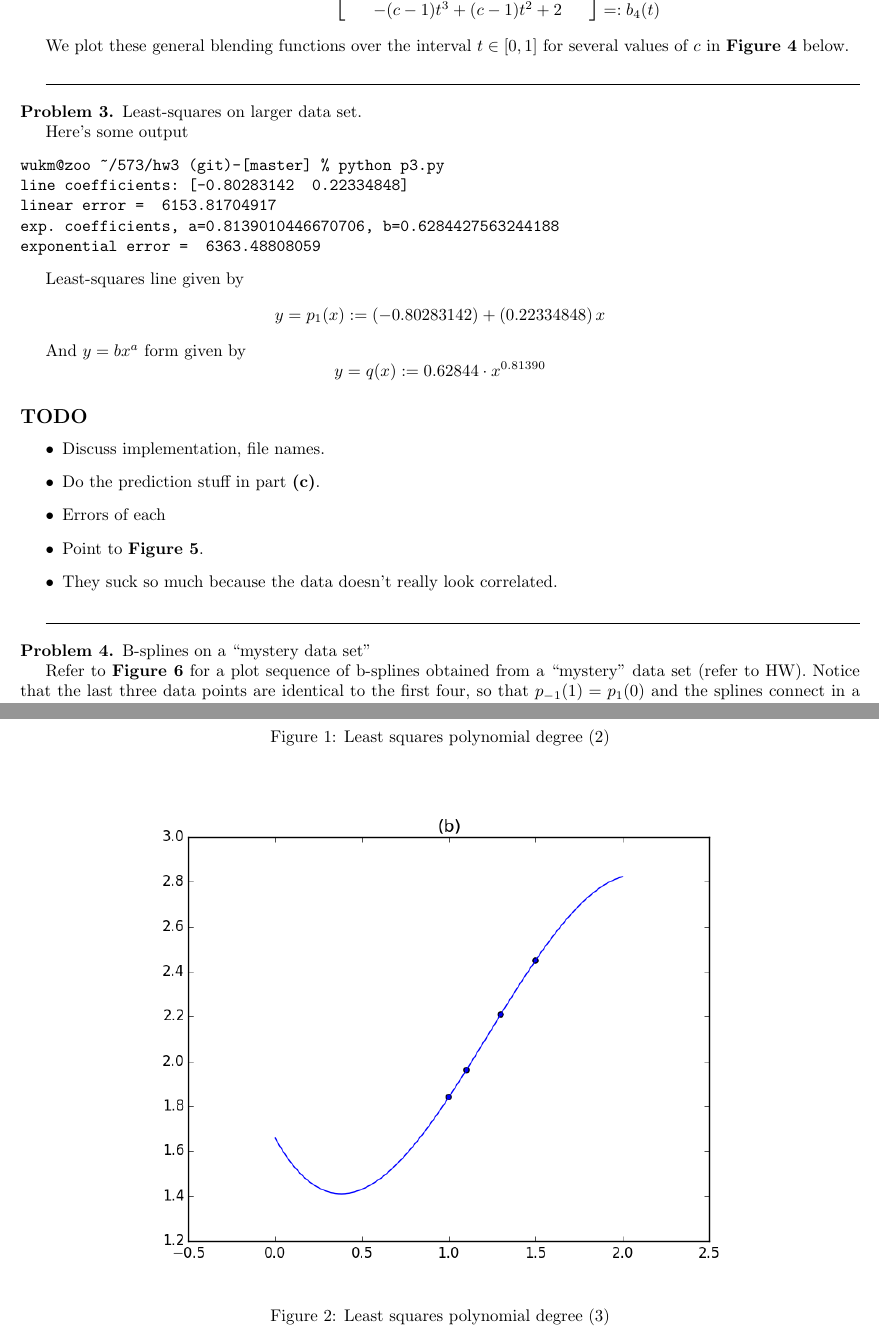
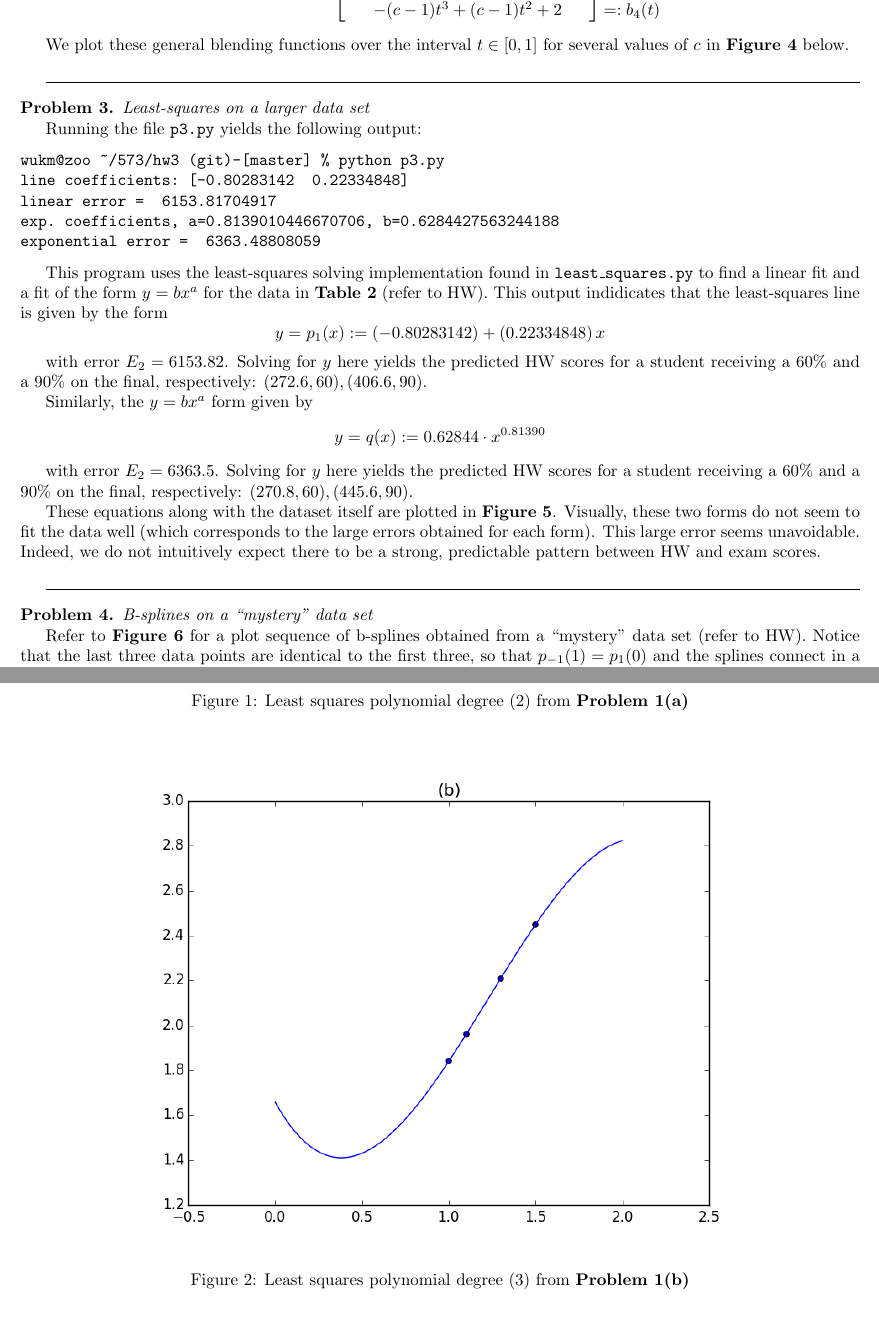
Before and after one commit to wukm/573, a LaTeX problem sheet (hw3/report/hw3.tex): two parts of pages 3 and 5 of 7, joined at a grey line, cut so that both start at the same text. Compiled offline with pdfLaTeX.

Commit message:
finish report, use generator in p4

```diff
--- a/hw3/report/hw3.tex
+++ b/hw3/report/hw3.tex
@@ -416,9 +450,9 @@ the least-squares polynomial of degree 3 is
 \hrulefill
 
 %%% PROBLEM 3
-\begin{prob} Least-squares on larger data set.
+\begin{prob} \textit{Least-squares on a larger data set}
 
-Here's some output
+    Running the file \texttt{p3.py} yields the following output:
 \begin{verbatim}
 wukm@zoo ~/573/hw3 (git)-[master] % python p3.py
 line coefficients: [-0.80283142  0.22334848]
@@ -427,34 +461,43 @@ exp. coefficients, a=0.8139010446670706, b=0.6284427563244188
 exponential error =  6363.48808059
 \end{verbatim}
 
-Least-squares line given by
+This program uses the least-squares solving implementation found in
+\texttt{least\_squares.py} to find a linear fit and a fit of the form
+$y=bx^a$ for the data in \textbf{Table 2} (refer to HW).
+This output indidicates that the least-squares line is given by the form
     \[
             y = p_1(x) := (-0.80283142) + (0.22334848)\,x
     \]
 
-And $y=bx^a$ form given by
+with error $E_2 = 6153.82$. Solving for $y$ here yields the predicted HW scores for
+a student receiving a $60\%$ and a $90\%$ on the final, respectively:
+$(272.6,60), (406.6,90)$.
+
+Similarly, the $y=bx^a$ form given by
     \[
             y = q(x) := 0.62844 \cdot x^{0.81390}
         \]
 
-\subsection*{TODO}
-    \begin{itemize}
-    \item Discuss implementation, file names.
-    \item Do the prediction stuff in part \textbf{(c)}.
-    \item Errors of each
-    \item Point to \textbf{Figure 5}.
-    \item They suck so much because the data doesn't really look correlated.
-    \end{itemize}
+with error $E_2 = 6363.5$. Solving for $y$ here yields the predicted HW scores for
+a student receiving a $60\%$ and a $90\%$ on the final, respectively:
+$(270.8,60), (445.6,90)$.
+
+These equations along with the dataset itself are plotted in \textbf{Figure 5}.
+Visually, these two forms do not seem to fit the data well
+(which corresponds to the large errors obtained for each form).
+This large error seems unavoidable. Indeed, we do not intuitively expect there to be a strong,
+predictable pattern between HW and exam scores.
+
 \end{prob}
 
 \hrulefill
 
 %%% PROBLEM 4
-\begin{prob} B-splines on a ``mystery data set''
+\begin{prob} \textit{B-splines on a ``mystery'' data set}
 
     Refer to \textbf{Figure 6} for a plot sequence of b-splines obtained from
     a ``mystery'' data set (refer to HW).
-    Notice that the last three data points are identical to the first four,
+    Notice that the last three data points are identical to the first three,
     so that $p_{-1}(1) = p_1(0)$ and the splines connect in a loop.
     Upon examining the resulting graph, it appears these data points have been
     carefully chosen so that their b-splines connect in the whimsical shape of a
@@ -474,14 +524,14 @@ And $y=bx^a$ form given by
 \begin{figure}[p]
     \begin{center}
         \includegraphics[width=0.8\textwidth]{p1_2}
-        \caption{Least squares polynomial degree (2)}
+        \caption{Least squares polynomial degree (2) from \textbf{Problem 1(a)}}
     \end{center}
 \end{figure}
 
 \begin{figure}[p]
     \begin{center}
         \includegraphics[width=0.8\textwidth]{p1_3}
-        \caption{Least squares polynomial degree (3)}
+        \caption{Least squares polynomial degree (3) from \textbf{Problem 1(b)}}
     \end{center}
 \end{figure}
 
```
Also changed, not shown: hw3/report/hw3.tex (64 more changed lines), 1 other file.
